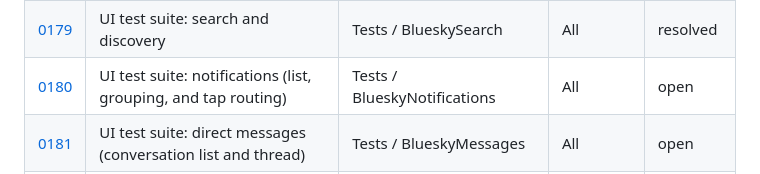
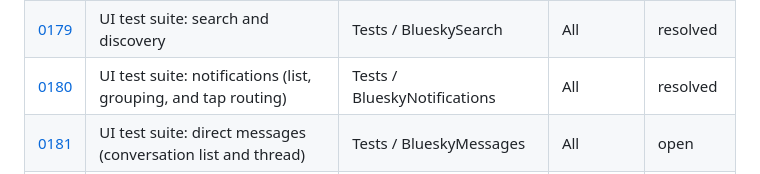
Before and after one commit to brennanMKE/Bluesky-Migration, a Markdown page: Issues.md, the part around the change. Drawn GitHub-style.

```diff
--- a/Issues.md
+++ b/Issues.md
@@ -132,7 +132,7 @@ Issues are described verbally (or with screenshots) and recorded here so work is
 | [0177](issues/0177.md) | UI test suite: thread view and post action buttons | Tests / BlueskyFeed | All | resolved |
 | [0178](issues/0178.md) | UI test suite: profile screen (own and others) | Tests / BlueskyProfile | All | resolved |
 | [0179](issues/0179.md) | UI test suite: search and discovery | Tests / BlueskySearch | All | resolved |
-| [0180](issues/0180.md) | UI test suite: notifications (list, grouping, and tap routing) | Tests / BlueskyNotifications | All | open |
+| [0180](issues/0180.md) | UI test suite: notifications (list, grouping, and tap routing) | Tests / BlueskyNotifications | All | resolved |
 | [0181](issues/0181.md) | UI test suite: direct messages (conversation list and thread) | Tests / BlueskyMessages | All | open |
 | [0182](issues/0182.md) | UI test suite: composer (sheet, character count, and post submission) | Tests / BlueskyComposer | All | open |
 | [0183](issues/0183.md) | UI test suite: settings, moderation, and account screens | Tests / BlueskySettings / BlueskyModeration | All | open |
```
Also changed, not shown: issues/0180.md (+58 -1 lines).
